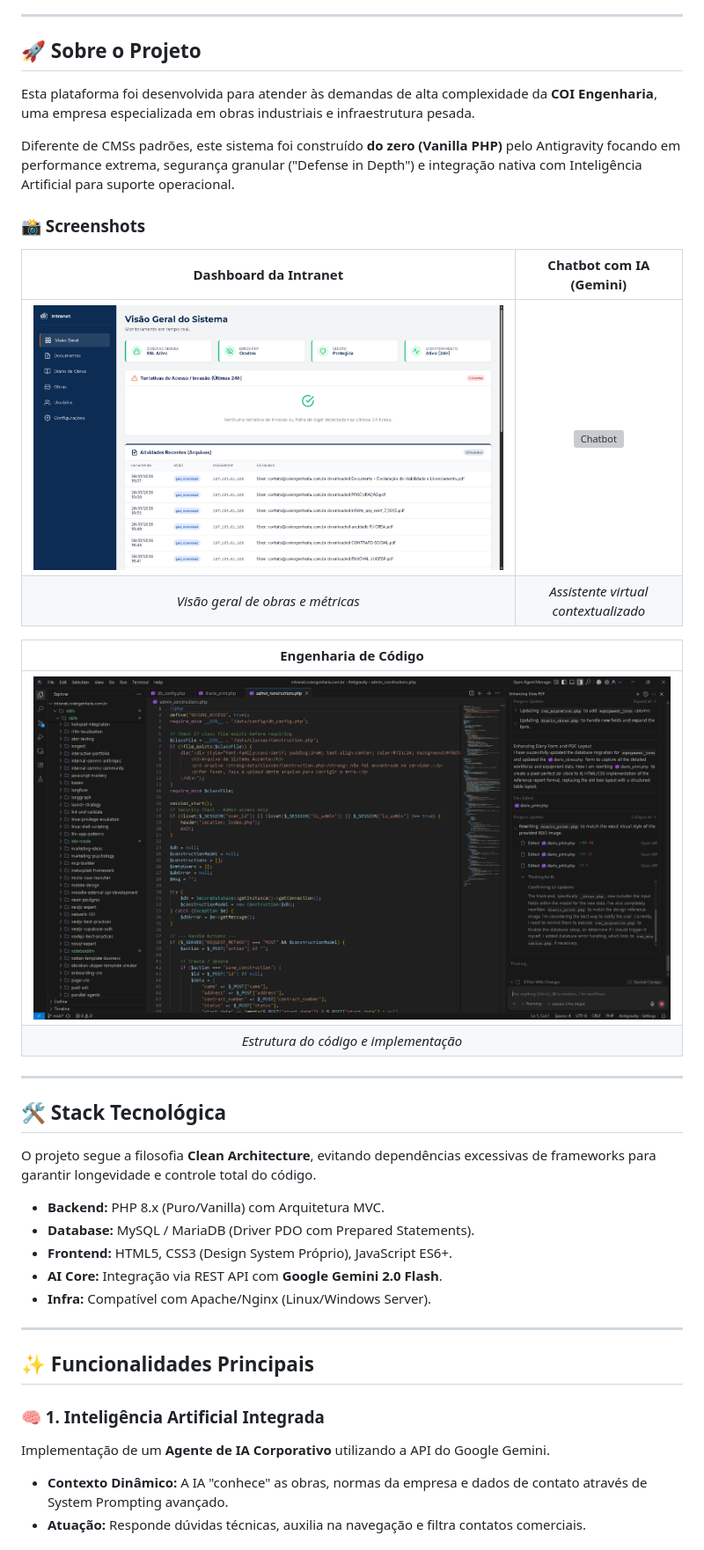
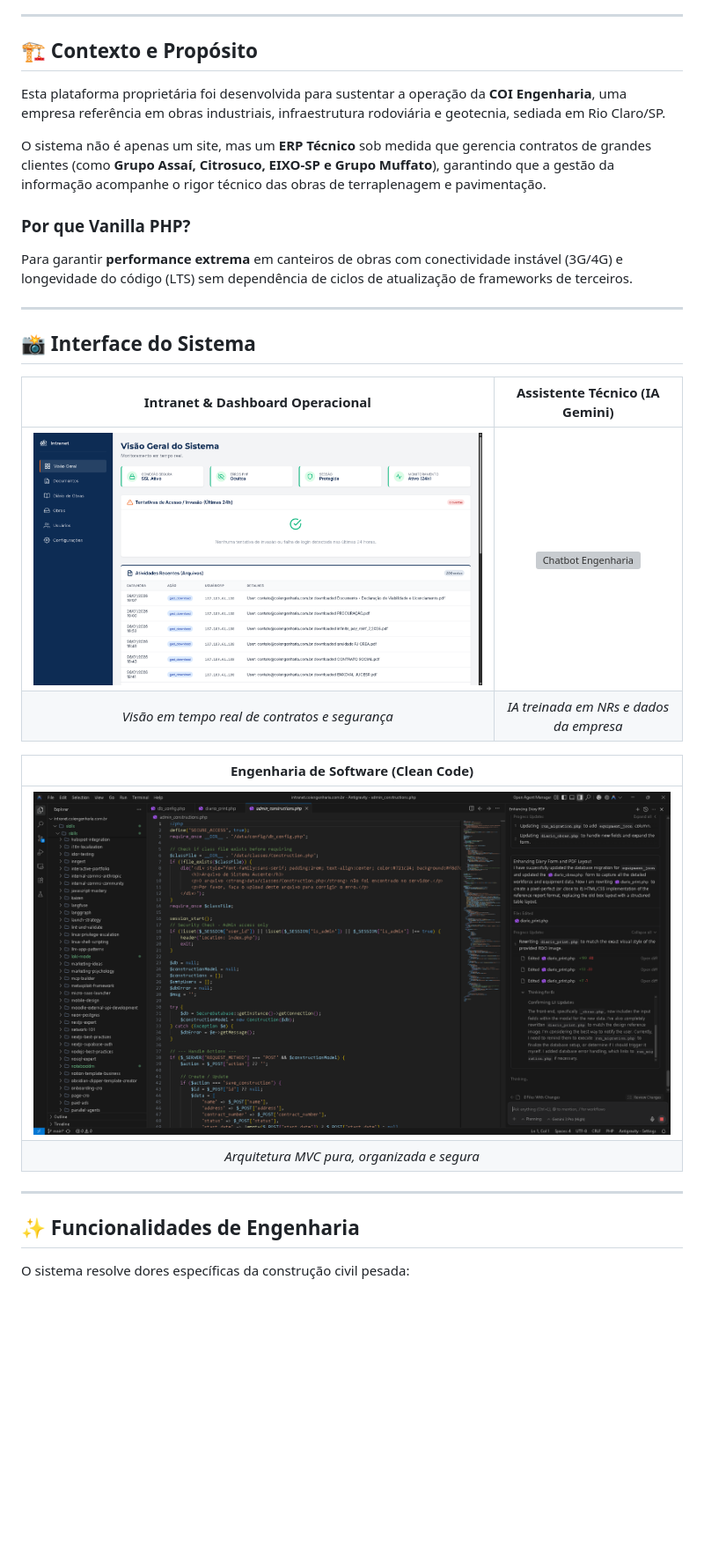
Before and after one commit to marcelocoi/coi-engenharia-platform, a Markdown page: README.md, the part around one of its changes. Shown at 88% size. Drawn GitHub-style; blank space fills up the shorter version; grey boxes are pictures that could not be loaded.

```diff
--- a/README.md
+++ b/README.md
@@ -18,42 +18,32 @@
 
 ---
 
-## 🚀 Sobre o Projeto
+## 🏗️ Contexto e Propósito
 
-Esta plataforma foi desenvolvida para atender às demandas de alta complexidade da **COI Engenharia**, uma empresa especializada em obras industriais e infraestrutura pesada.
+Esta plataforma proprietária foi desenvolvida para sustentar a operação da **COI Engenharia**, uma empresa referência em obras industriais, infraestrutura rodoviária e geotecnia, sediada em Rio Claro/SP.
 
-Diferente de CMSs padrões, este sistema foi construído **do zero (Vanilla PHP)** pelo Antigravity focando em performance extrema, segurança granular ("Defense in Depth") e integração nativa com Inteligência Artificial para suporte operacional.
+O sistema não é apenas um site, mas um **ERP Técnico** sob medida que gerencia contratos de grandes clientes (como **Grupo Assaí, Citrosuco, EIXO-SP e Grupo Muffato**), garantindo que a gestão da informação acompanhe o rigor técnico das obras de terraplenagem e pavimentação.
 
-### 📸 Screenshots
-
-| **Dashboard da Intranet** | **Chatbot com IA (Gemini)** |
-|:---:|:---:|
-| <img src="assets/intranet.png" alt="Dashboard" width="100%"> | <img src="assets/chat_ia.png" alt="Chatbot" width="100%"> |
-| *Visão geral de obras e métricas* | *Assistente virtual contextualizado* |
-
-| **Engenharia de Código** |
-|:---:|
-| <img src="assets/1.png" alt="VS Code" width="100%"> |
-| *Estrutura do código e implementação* |
+### Por que Vanilla PHP?
+Para garantir **performance extrema** em canteiros de obras com conectividade instável (3G/4G) e longevidade do código (LTS) sem dependência de ciclos de atualização de frameworks de terceiros.
 
 ---
 
-## 🛠️ Stack Tecnológica
+## 📸 Interface do Sistema
 
-O projeto segue a filosofia **Clean Architecture**, evitando dependências excessivas de frameworks para garantir longevidade e controle total do código.
+| **Intranet & Dashboard Operacional** | **Assistente Técnico (IA Gemini)** |
+|:---:|:---:|
+| <img src="assets/intranet.png" alt="Dashboard RDO" width="100%"> | <img src="assets/chat_ia.png" alt="Chatbot Engenharia" width="100%"> |
+| *Visão em tempo real de contratos e segurança* | *IA treinada em NRs e dados da empresa* |
 
-* **Backend:** PHP 8.x (Puro/Vanilla) com Arquitetura MVC.
-* **Database:** MySQL / MariaDB (Driver PDO com Prepared Statements).
-* **Frontend:** HTML5, CSS3 (Design System Próprio), JavaScript ES6+.
-* **AI Core:** Integração via REST API com **Google Gemini 2.0 Flash**.
-* **Infra:** Compatível com Apache/Nginx (Linux/Windows Server).
+| **Engenharia de Software (Clean Code)** |
+|:---:|
+| <img src="assets/1.png" alt="VS Code Structure" width="100%"> |
+| *Arquitetura MVC pura, organizada e segura* |
 
 ---
 
-## ✨ Funcionalidades Principais
+## ✨ Funcionalidades de Engenharia
 
-### 🧠 1. Inteligência Artificial Integrada
-Implementação de um **Agente de IA Corporativo** utilizando a API do Google Gemini.
-* **Contexto Dinâmico:** A IA "conhece" as obras, normas da empresa e dados de contato através de System Prompting avançado.
-* **Atuação:** Responde dúvidas técnicas, auxilia na navegação e filtra contatos comerciais.
+O sistema resolve dores específicas da construção civil pesada:
 
```
Also changed, not shown: other parts of README.md (+57 -47 lines).
